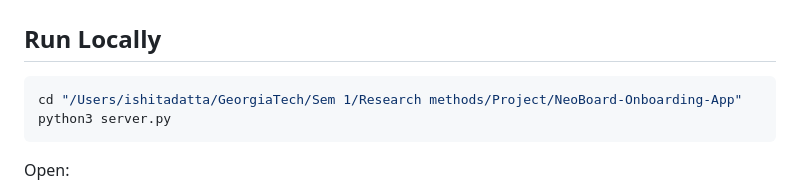
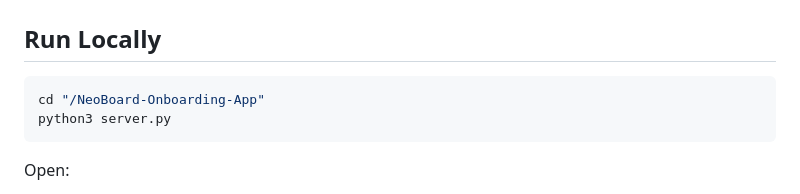
Before and after one commit to ishitadatta/NeoBoard-Onboarding-App, a Markdown page: README.md, the part around the change. Rendered like a GitHub page.

Commit message:
Update local run instructions in README

````diff
--- a/README.md
+++ b/README.md
@@ -131,7 +131,7 @@ NeoBoard-Onboarding-App/
 ## Run Locally
 
 ```bash
-cd "/Users/ishitadatta/GeorgiaTech/Sem 1/Research methods/Project/NeoBoard-Onboarding-App"
+cd "/NeoBoard-Onboarding-App"
 python3 server.py
 ```
 
````
